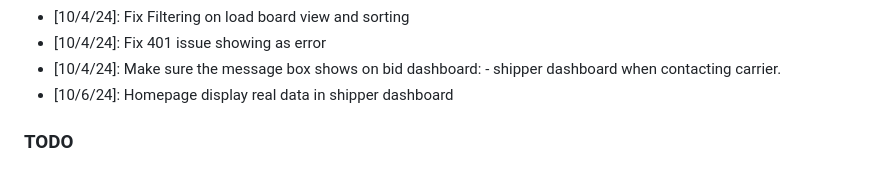
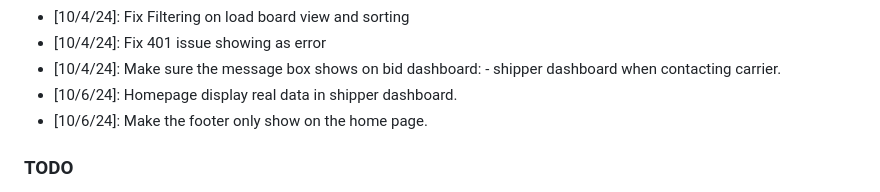
Before and after one commit to afroinnovate/afi_loadboard_app, a Markdown page: Changlelog.md, the part around the change. GitHub-like rendering.

Commit message:
Add all the changes

```diff
--- a/Changlelog.md
+++ b/Changlelog.md
@@ -44,7 +44,8 @@
 * [10/4/24]: Fix 401 issue showing as error
 * [10/4/24]: Make sure the message box shows on bid dashboard:
             - shipper dashboard when contacting carrier.
-* [10/6/24]: Homepage display real data in shipper dashboard
+* [10/6/24]: Homepage display real data in shipper dashboard.
+* [10/6/24]: Make the footer only show on the home page.
 
 ### TODO
 4. Fix the carrier login once they complete their registration.
```
